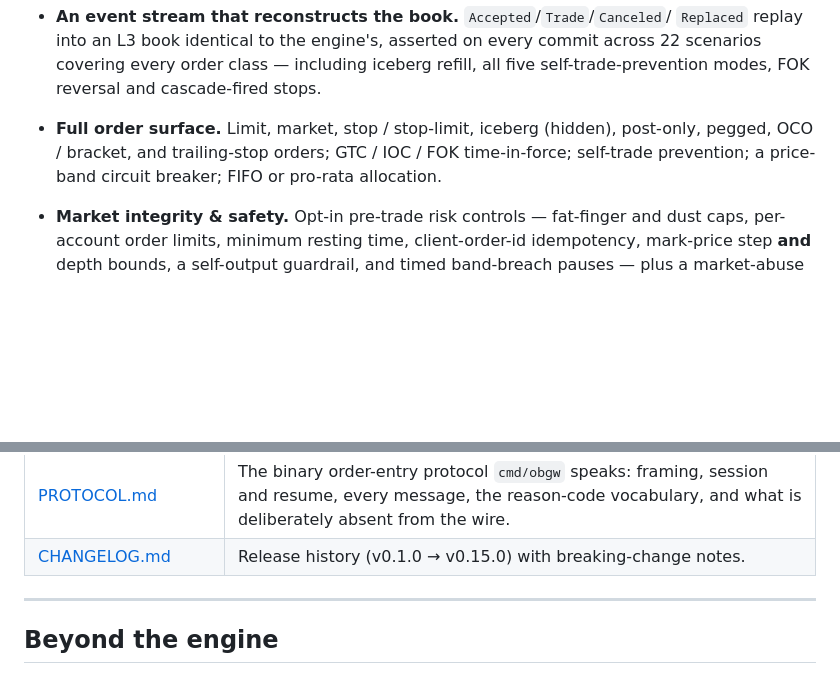
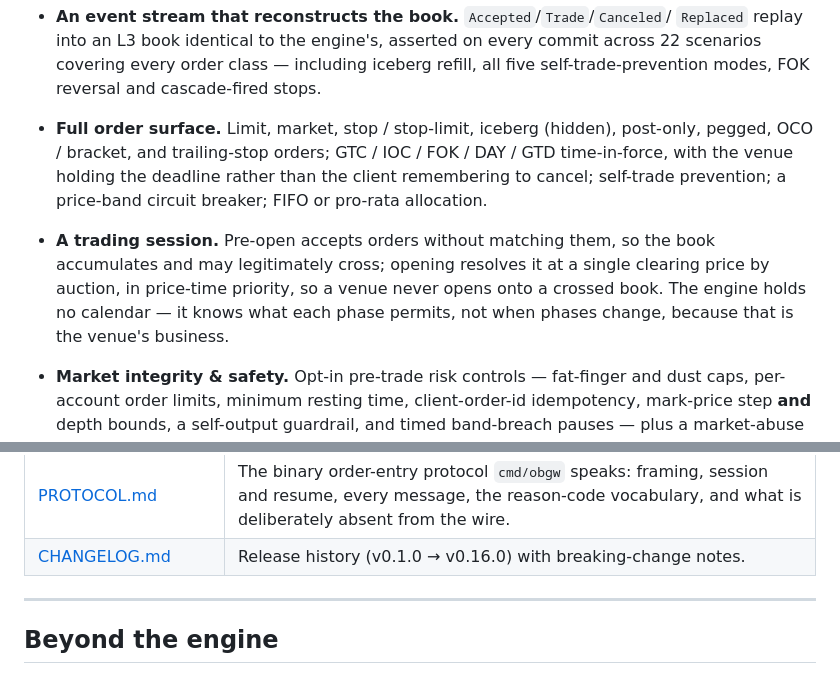
Before and after one commit to intrepidkarthi/orderbook, a Markdown page: README.md, 2 parts joined by grey strips. GitHub-like rendering; blank space fills up the shorter version.

Commit message:
docs: cut v0.16.0 — the session

```diff
--- a/README.md
+++ b/README.md
@@ -83,9 +83,15 @@ you build on are correct, tested, and honest about their edges.
   refill, all five self-trade-prevention modes, FOK reversal and cascade-fired
   stops.
 - **Full order surface.** Limit, market, stop / stop-limit, iceberg (hidden),
-  post-only, pegged, OCO / bracket, and trailing-stop orders; GTC / IOC / FOK
-  time-in-force; self-trade prevention; a price-band circuit breaker; FIFO or
+  post-only, pegged, OCO / bracket, and trailing-stop orders; GTC / IOC / FOK / DAY /
+  GTD time-in-force, with the venue holding the deadline rather than the client
+  remembering to cancel; self-trade prevention; a price-band circuit breaker; FIFO or
   pro-rata allocation.
+- **A trading session.** Pre-open accepts orders without matching them, so the book
+  accumulates and may legitimately cross; opening resolves it at a single clearing
+  price by auction, in price-time priority, so a venue never opens onto a crossed book.
+  The engine holds no calendar — it knows what each phase permits, not when phases
+  change, because that is the venue's business.
 - **Market integrity & safety.** Opt-in pre-trade risk controls — fat-finger and
   dust caps, per-account order limits, minimum resting time, client-order-id
   idempotency, mark-price step **and** depth bounds, a self-output guardrail, and
@@ -296,7 +302,7 @@ web/ (React + TS)  ──▶  cmd/obwasm (Go → WASM)  ─┐
 | [research/kyle-lambda.md](docs/research/kyle-lambda.md) | Price impact measured end to end: the λ a real book produces, why it scales as 1/depth, and what a block order costs against working the same quantity. |
 | [research/order-flow.md](docs/research/order-flow.md) | Delta, CVD, and absorption against ground truth: a 94.5%-accurate aggressor rule builds a CVD wrong by 169%, and CVD divergence loses to a price-only control. |
 | [PROTOCOL.md](docs/PROTOCOL.md) | The binary order-entry protocol `cmd/obgw` speaks: framing, session and resume, every message, the reason-code vocabulary, and what is deliberately absent from the wire. |
-| [CHANGELOG.md](CHANGELOG.md) | Release history (v0.1.0 → v0.15.0) with breaking-change notes. |
+| [CHANGELOG.md](CHANGELOG.md) | Release history (v0.1.0 → v0.16.0) with breaking-change notes. |
 
 ---
 
```
Also changed, not shown: CHANGELOG.md (+30 -0 lines).
